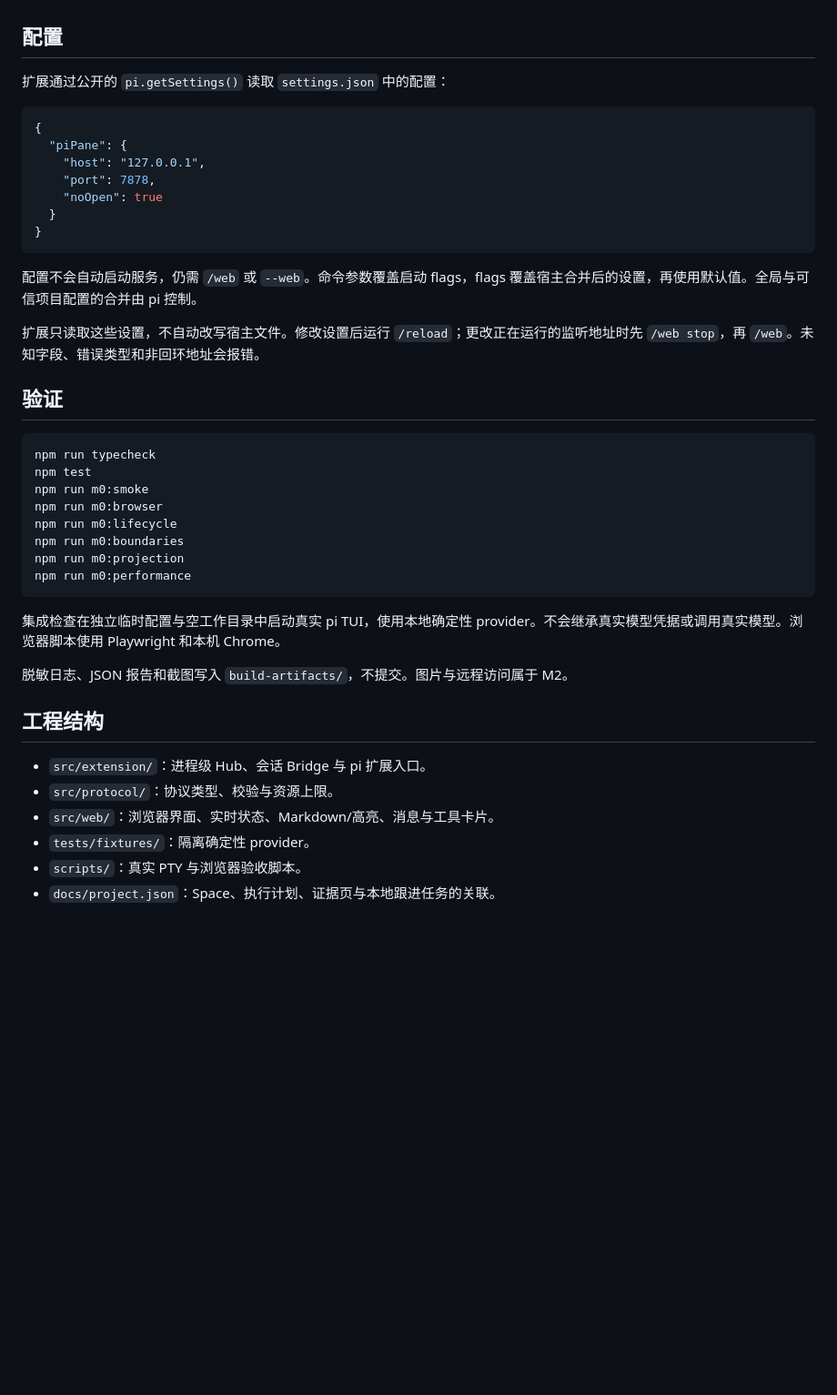
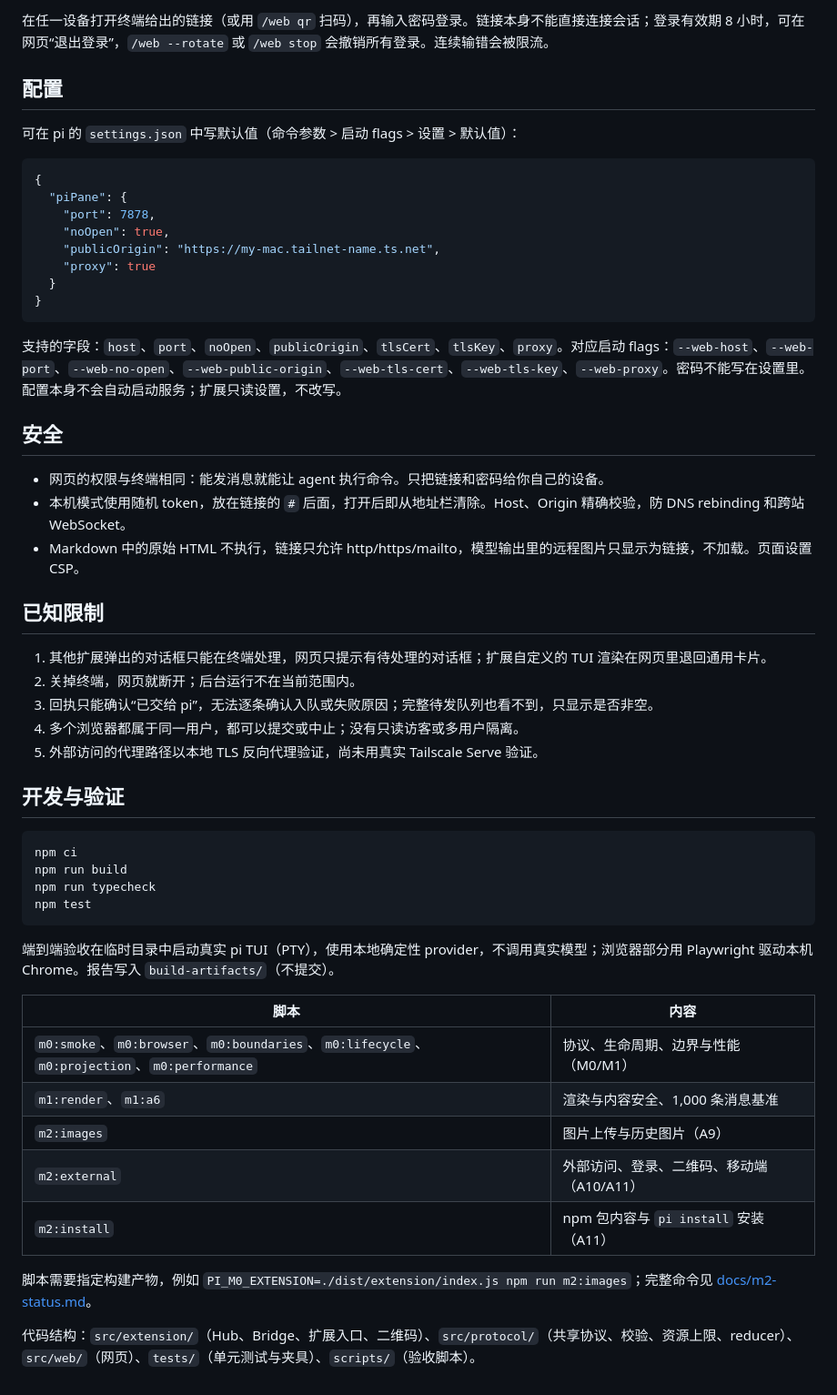
Before and after one commit to lilibonk/pi-pane, a Markdown page: README.md, the part around one of its changes. Shown at 91% size. Drawn GitHub-style; blank space fills up the shorter version.

````diff
--- a/README.md
+++ b/README.md
@@ -22,44 +51,55 @@ pi -e .
+在任一设备打开终端给出的链接（或用 `/web qr` 扫码），再输入密码登录。链接本身不能直接连接会话；登录有效期 8 小时，可在网页“退出登录”，`/web --rotate` 或 `/web stop` 会撤销所有登录。连续输错会被限流。
 
 ## 配置
 
-扩展通过公开的 `pi.getSettings()` 读取 `settings.json` 中的配置：
+可在 pi 的 `settings.json` 中写默认值（命令参数 > 启动 flags > 设置 > 默认值）：
 
 ```json
 {
   "piPane": {
-    "host": "127.0.0.1",
     "port": 7878,
-    "noOpen": true
+    "noOpen": true,
+    "publicOrigin": "https://my-mac.tailnet-name.ts.net",
+    "proxy": true
   }
 }
 ```
 
-配置不会自动启动服务，仍需 `/web` 或 `--web`。命令参数覆盖启动 flags，flags 覆盖宿主合并后的设置，再使用默认值。全局与可信项目配置的合并由 pi 控制。
+支持的字段：`host`、`port`、`noOpen`、`publicOrigin`、`tlsCert`、`tlsKey`、`proxy`。对应启动 flags：`--web-host`、`--web-port`、`--web-no-open`、`--web-public-origin`、`--web-tls-cert`、`--web-tls-key`、`--web-proxy`。密码不能写在设置里。配置本身不会自动启动服务；扩展只读设置，不改写。
 
-扩展只读取这些设置，不自动改写宿主文件。修改设置后运行 `/reload`；更改正在运行的监听地址时先 `/web stop`，再 `/web`。未知字段、错误类型和非回环地址会报错。
+## 安全
 
-## 验证
+- 网页的权限与终端相同：能发消息就能让 agent 执行命令。只把链接和密码给你自己的设备。
+- 本机模式使用随机 token，放在链接的 `#` 后面，打开后即从地址栏清除。Host、Origin 精确校验，防 DNS rebinding 和跨站 WebSocket。
+- Markdown 中的原始 HTML 不执行，链接只允许 http/https/mailto，模型输出里的远程图片只显示为链接，不加载。页面设置 CSP。
+
+## 已知限制
+
+1. 其他扩展弹出的对话框只能在终端处理，网页只提示有待处理的对话框；扩展自定义的 TUI 渲染在网页里退回通用卡片。
+2. 关掉终端，网页就断开；后台运行不在当前范围内。
+3. 回执只能确认“已交给 pi”，无法逐条确认入队或失败原因；完整待发队列也看不到，只显示是否非空。
+4. 多个浏览器都属于同一用户，都可以提交或中止；没有只读访客或多用户隔离。
+5. 外部访问的代理路径以本地 TLS 反向代理验证，尚未用真实 Tailscale Serve 验证。
+
+## 开发与验证
 
 ```sh
+npm ci
+npm run build
 npm run typecheck
 npm test
-npm run m0:smoke
-npm run m0:browser
-npm run m0:lifecycle
-npm run m0:boundaries
-npm run m0:projection
-npm run m0:performance
 ```
 
-集成检查在独立临时配置与空工作目录中启动真实 pi TUI，使用本地确定性 provider。不会继承真实模型凭据或调用真实模型。浏览器脚本使用 Playwright 和本机 Chrome。
+端到端验收在临时目录中启动真实 pi TUI（PTY），使用本地确定性 provider，不调用真实模型；浏览器部分用 Playwright 驱动本机 Chrome。报告写入 `build-artifacts/`（不提交）。
 
-脱敏日志、JSON 报告和截图写入 `build-artifacts/`，不提交。图片与远程访问属于 M2。
+| 脚本 | 内容 |
+|---|---|
+| `m0:smoke`、`m0:browser`、`m0:boundaries`、`m0:lifecycle`、`m0:projection`、`m0:performance` | 协议、生命周期、边界与性能（M0/M1） |
+| `m1:render`、`m1:a6` | 渲染与内容安全、1,000 条消息基准 |
+| `m2:images` | 图片上传与历史图片（A9） |
+| `m2:external` | 外部访问、登录、二维码、移动端（A10/A11） |
+| `m2:install` | npm 包内容与 `pi install` 安装（A11） |
 
-## 工程结构
+脚本需要指定构建产物，例如 `PI_M0_EXTENSION=./dist/extension/index.js npm run m2:images`；完整命令见 [docs/m2-status.md](docs/m2-status.md)。
 
-- `src/extension/`：进程级 Hub、会话 Bridge 与 pi 扩展入口。
-- `src/protocol/`：协议类型、校验与资源上限。
-- `src/web/`：浏览器界面、实时状态、Markdown/高亮、消息与工具卡片。
-- `tests/fixtures/`：隔离确定性 provider。
-- `scripts/`：真实 PTY 与浏览器验收脚本。
-- `docs/project.json`：Space、执行计划、证据页与本地跟进任务的关联。
+代码结构：`src/extension/`（Hub、Bridge、扩展入口、二维码）、`src/protocol/`（共享协议、校验、资源上限、reducer）、`src/web/`（网页）、`tests/`（单元测试与夹具）、`scripts/`（验收脚本）。
````
Also changed, not shown: other parts of README.md (+40 -11 lines), docs/design.md (+18 -12 lines), docs/m2-status.md (added, +102 -0 lines), docs/preview.png (added), 12 other files.
